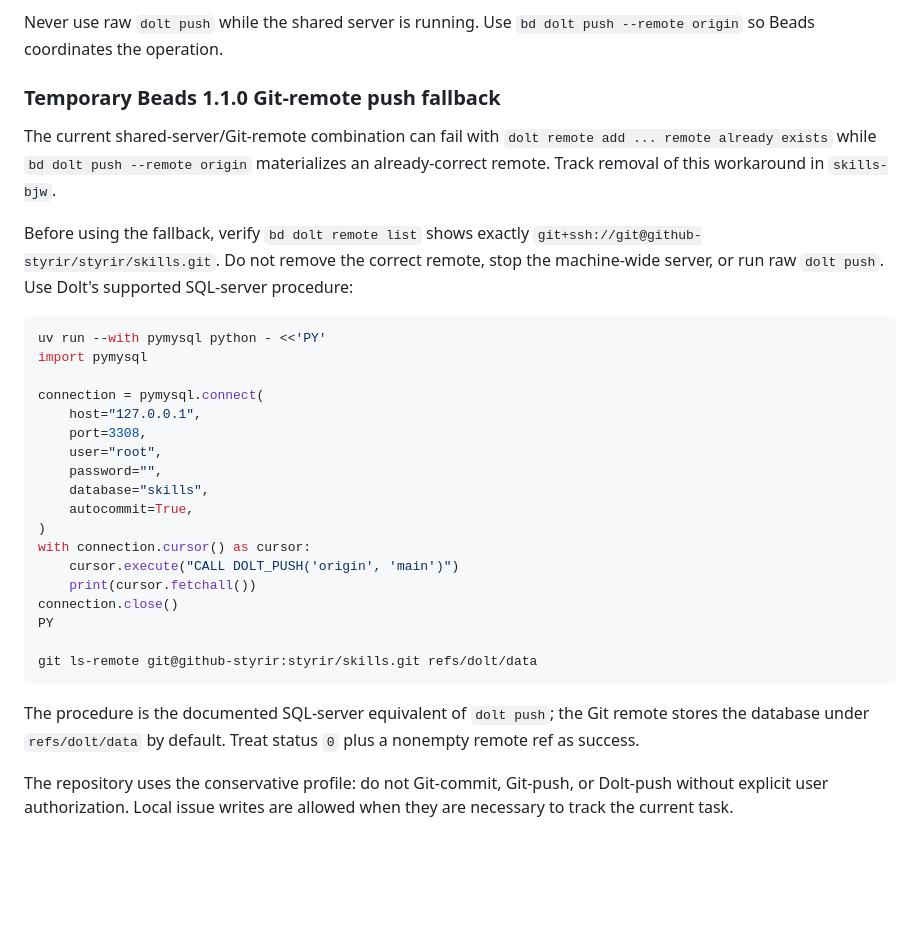
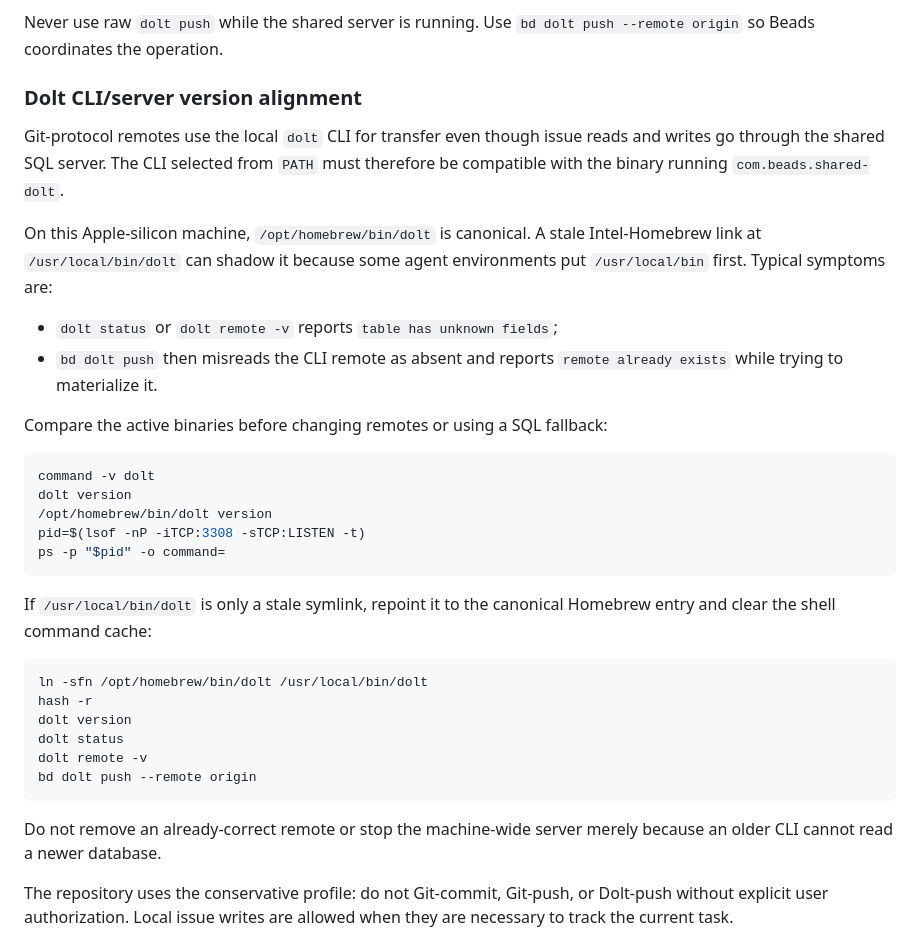
Before and after one commit to styrir/skills, a Markdown page: docs/agent-guidance/planning-beads-and-handoffs.md, the part around the change. Rendered like a GitHub page; blank space fills up the shorter version.

Commit message:
docs(skills-bjw): correct Dolt CLI/server diagnosis

````diff
--- a/docs/agent-guidance/planning-beads-and-handoffs.md
+++ b/docs/agent-guidance/planning-beads-and-handoffs.md
@@ -187,34 +187,37 @@ This repo leaves JSONL auto-export disabled unless an integration explicitly req
 
 Never use raw `dolt push` while the shared server is running. Use `bd dolt push --remote origin` so Beads coordinates the operation.
 
-### Temporary Beads 1.1.0 Git-remote push fallback
+### Dolt CLI/server version alignment
 
-The current shared-server/Git-remote combination can fail with `dolt remote add ... remote already exists` while `bd dolt push --remote origin` materializes an already-correct remote. Track removal of this workaround in `skills-bjw`.
+Git-protocol remotes use the local `dolt` CLI for transfer even though issue reads and writes go through the shared SQL server. The CLI selected from `PATH` must therefore be compatible with the binary running `com.beads.shared-dolt`.
 
-Before using the fallback, verify `bd dolt remote list` shows exactly `git+ssh://git@github-styrir/styrir/skills.git`. Do not remove the correct remote, stop the machine-wide server, or run raw `dolt push`. Use Dolt's supported SQL-server procedure:
+On this Apple-silicon machine, `/opt/homebrew/bin/dolt` is canonical. A stale Intel-Homebrew link at `/usr/local/bin/dolt` can shadow it because some agent environments put `/usr/local/bin` first. Typical symptoms are:
+
+- `dolt status` or `dolt remote -v` reports `table has unknown fields`;
+- `bd dolt push` then misreads the CLI remote as absent and reports `remote already exists` while trying to materialize it.
+
+Compare the active binaries before changing remotes or using a SQL fallback:
 
 ```bash
-uv run --with pymysql python - <<'PY'
-import pymysql
-
-connection = pymysql.connect(
-    host="127.0.0.1",
-    port=3308,
-    user="root",
-    password="",
-    database="skills",
-    autocommit=True,
-)
-with connection.cursor() as cursor:
-    cursor.execute("CALL DOLT_PUSH('origin', 'main')")
-    print(cursor.fetchall())
-connection.close()
-PY
-
-git ls-remote git@github-styrir:styrir/skills.git refs/dolt/data
+command -v dolt
+dolt version
+/opt/homebrew/bin/dolt version
+pid=$(lsof -nP -iTCP:3308 -sTCP:LISTEN -t)
+ps -p "$pid" -o command=
 ```
 
-The procedure is the documented SQL-server equivalent of `dolt push`; the Git remote stores the database under `refs/dolt/data` by default. Treat status `0` plus a nonempty remote ref as success.
+If `/usr/local/bin/dolt` is only a stale symlink, repoint it to the canonical Homebrew entry and clear the shell command cache:
+
+```bash
+ln -sfn /opt/homebrew/bin/dolt /usr/local/bin/dolt
+hash -r
+dolt version
+dolt status
+dolt remote -v
+bd dolt push --remote origin
+```
+
+Do not remove an already-correct remote or stop the machine-wide server merely because an older CLI cannot read a newer database.
 
 The repository uses the conservative profile: do not Git-commit, Git-push, or Dolt-push without explicit user authorization. Local issue writes are allowed when they are necessary to track the current task.
 
````
